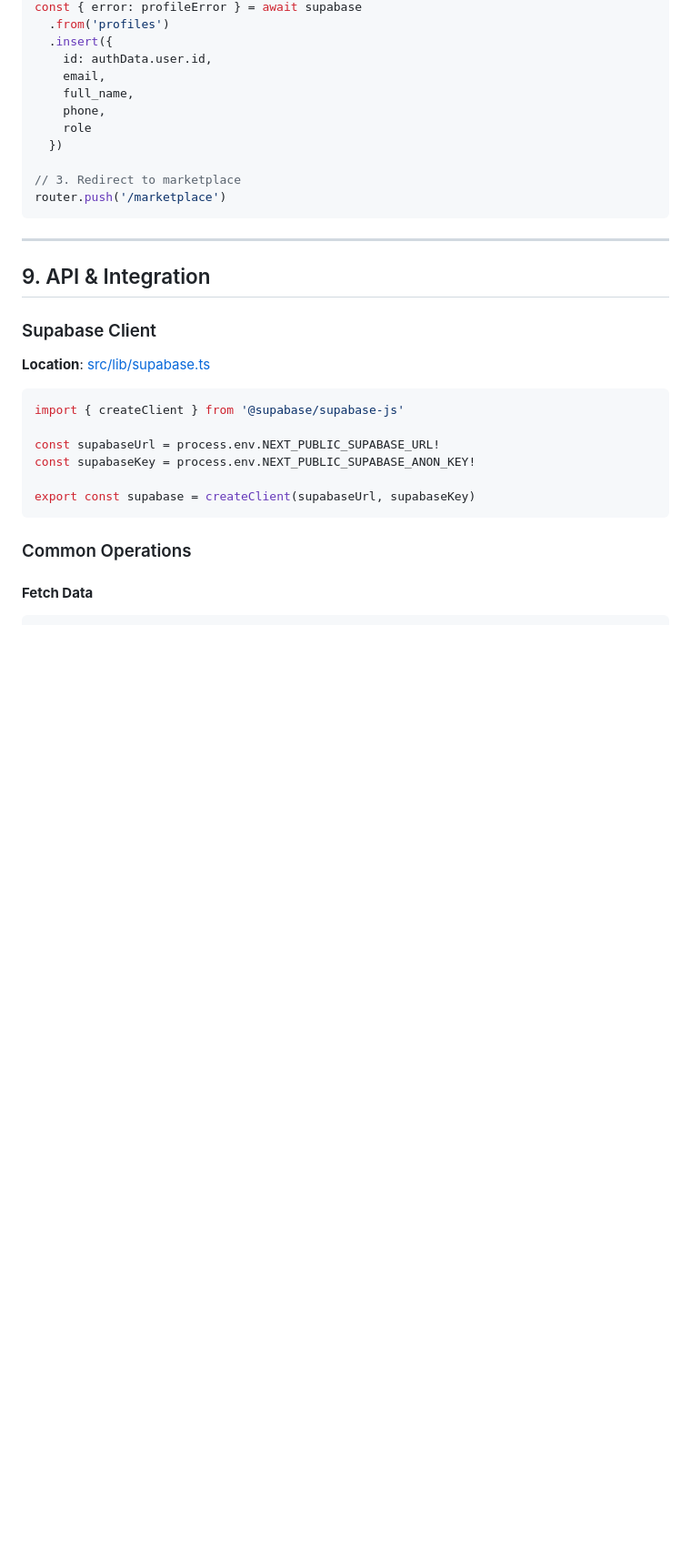
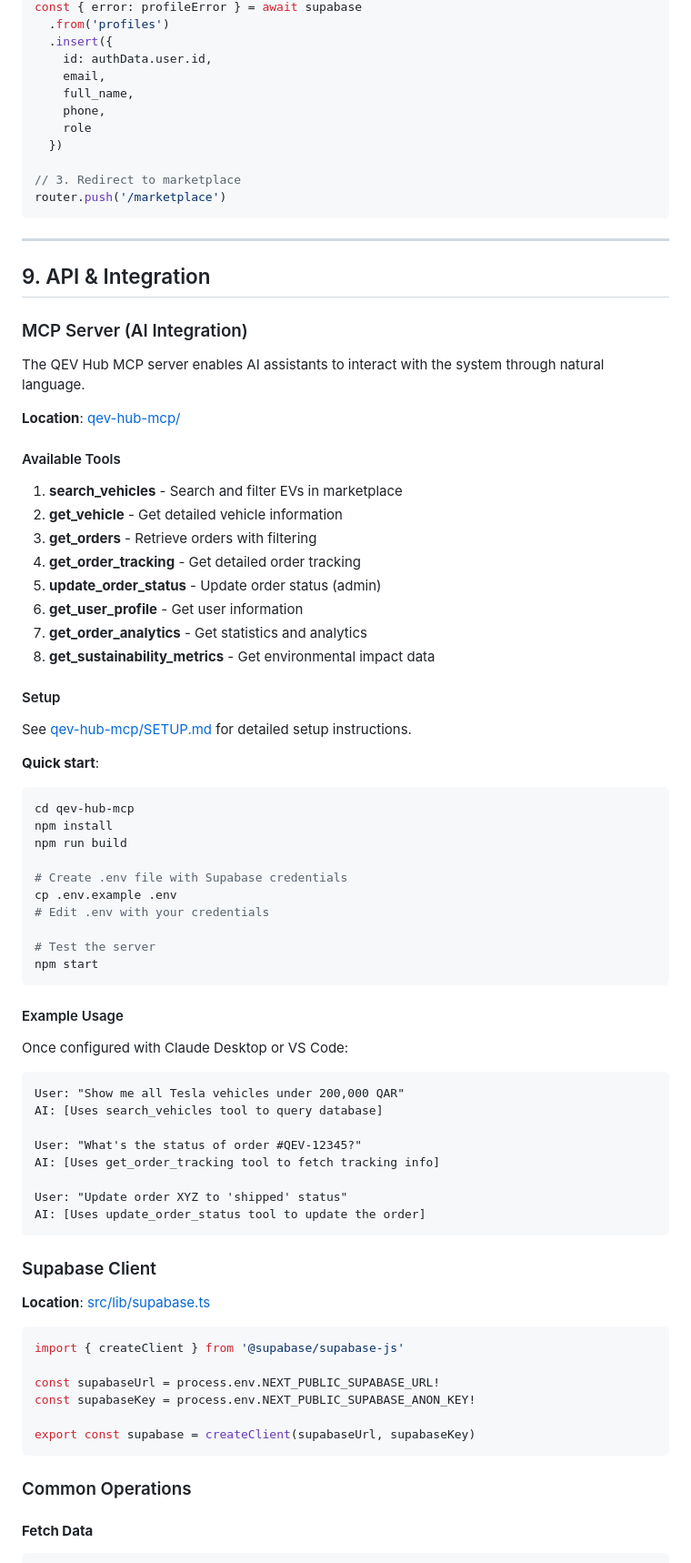
Before and after one commit to abidfarhanRepo/qev-hub, a Markdown page: DOCUMENTATION.md, the part around one of its changes. Shown at 91% size. Drawn GitHub-style; blank space fills up the shorter version.

Commit message:
Update documentation with MCP server information

````diff
--- a/DOCUMENTATION.md
+++ b/DOCUMENTATION.md
@@ -754,6 +786,56 @@ router.push('/marketplace')
 
 ## 9. API & Integration
 
+### MCP Server (AI Integration)
+
+The QEV Hub MCP server enables AI assistants to interact with the system through natural language.
+
+**Location**: [qev-hub-mcp/](qev-hub-mcp/)
+
+#### Available Tools
+
+1. **search_vehicles** - Search and filter EVs in marketplace
+2. **get_vehicle** - Get detailed vehicle information
+3. **get_orders** - Retrieve orders with filtering
+4. **get_order_tracking** - Get detailed order tracking
+5. **update_order_status** - Update order status (admin)
+6. **get_user_profile** - Get user information
+7. **get_order_analytics** - Get statistics and analytics
+8. **get_sustainability_metrics** - Get environmental impact data
+
+#### Setup
+
+See [qev-hub-mcp/SETUP.md](qev-hub-mcp/SETUP.md) for detailed setup instructions.
+
+**Quick start**:
+```bash
+cd qev-hub-mcp
+npm install
+npm run build
+
+# Create .env file with Supabase credentials
+cp .env.example .env
+# Edit .env with your credentials
+
+# Test the server
+npm start
+```
+
+#### Example Usage
+
+Once configured with Claude Desktop or VS Code:
+
+```
+User: "Show me all Tesla vehicles under 200,000 QAR"
+AI: [Uses search_vehicles tool to query database]
+
+User: "What's the status of order #QEV-12345?"
+AI: [Uses get_order_tracking tool to fetch tracking info]
+
+User: "Update order XYZ to 'shipped' status"
+AI: [Uses update_order_status tool to update the order]
+```
+
 ### Supabase Client
 
 **Location**: [src/lib/supabase.ts](qev-hub-web/src/lib/supabase.ts)
````
Also changed, not shown: other parts of DOCUMENTATION.md (+89 -1 lines).
